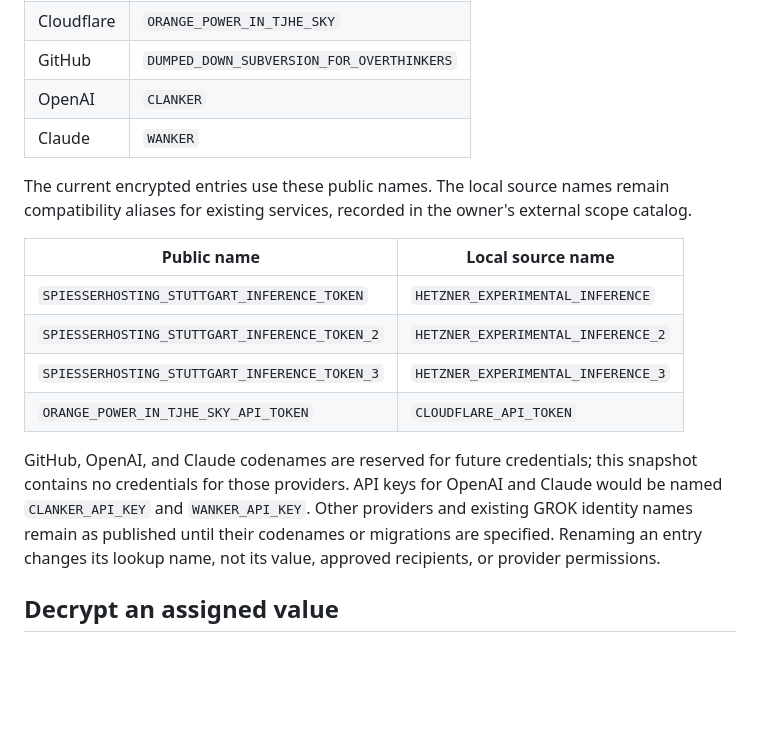
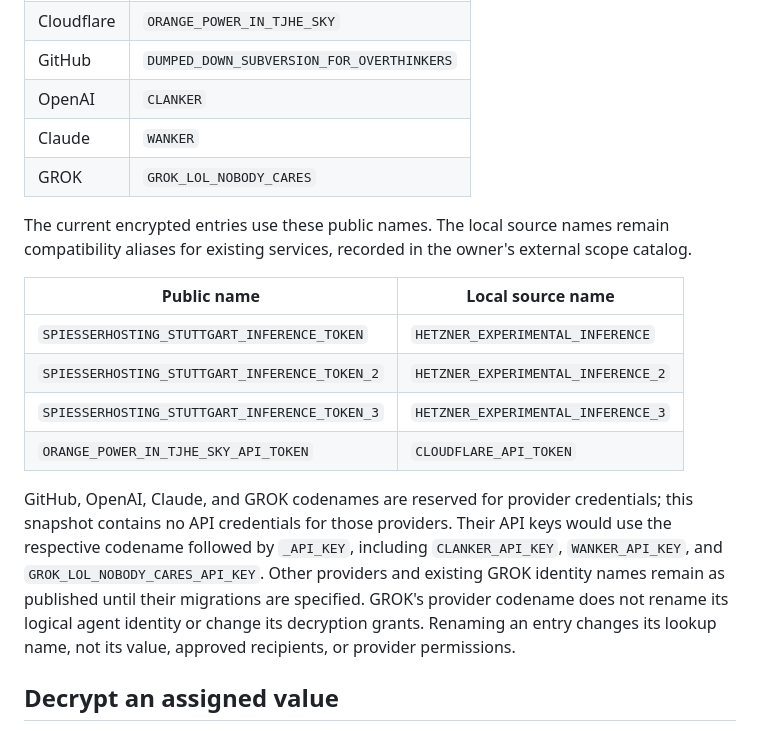
Before and after one commit to KarlAmort/discobeaver-3000, a Markdown page: README.md, the part around the change. GitHub-like rendering; blank space fills up the shorter version.

Commit message:
names extend 🏳️‍🌈.

```diff
--- a/README.md
+++ b/README.md
@@ -17,6 +17,7 @@ Provider credentials use `CODENAME_PURPOSE_KIND`, in uppercase with underscores.
 | GitHub     | `DUMPED_DOWN_SUBVERSION_FOR_OVERTHINKERS`    |
 | OpenAI     | `CLANKER`                                 |
 | Claude     | `WANKER`                                  |
+| GROK       | `GROK_LOL_NOBODY_CARES`                     |
 
 The current encrypted entries use these public names. The local source names remain compatibility aliases for existing services, recorded in the owner's external scope catalog.
 
@@ -27,7 +28,7 @@ The current encrypted entries use these public names. The local source names rem
 | `SPIESSERHOSTING_STUTTGART_INFERENCE_TOKEN_3`     | `HETZNER_EXPERIMENTAL_INFERENCE_3`     |
 | `ORANGE_POWER_IN_TJHE_SKY_API_TOKEN`              | `CLOUDFLARE_API_TOKEN`                 |
 
-GitHub, OpenAI, and Claude codenames are reserved for future credentials; this snapshot contains no credentials for those providers. API keys for OpenAI and Claude would be named `CLANKER_API_KEY` and `WANKER_API_KEY`. Other providers and existing GROK identity names remain as published until their codenames or migrations are specified. Renaming an entry changes its lookup name, not its value, approved recipients, or provider permissions.
+GitHub, OpenAI, Claude, and GROK codenames are reserved for provider credentials; this snapshot contains no API credentials for those providers. Their API keys would use the respective codename followed by `_API_KEY`, including `CLANKER_API_KEY`, `WANKER_API_KEY`, and `GROK_LOL_NOBODY_CARES_API_KEY`. Other providers and existing GROK identity names remain as published until their migrations are specified. GROK's provider codename does not rename its logical agent identity or change its decryption grants. Renaming an entry changes its lookup name, not its value, approved recipients, or provider permissions.
 
 ## Decrypt an assigned value
 
```
